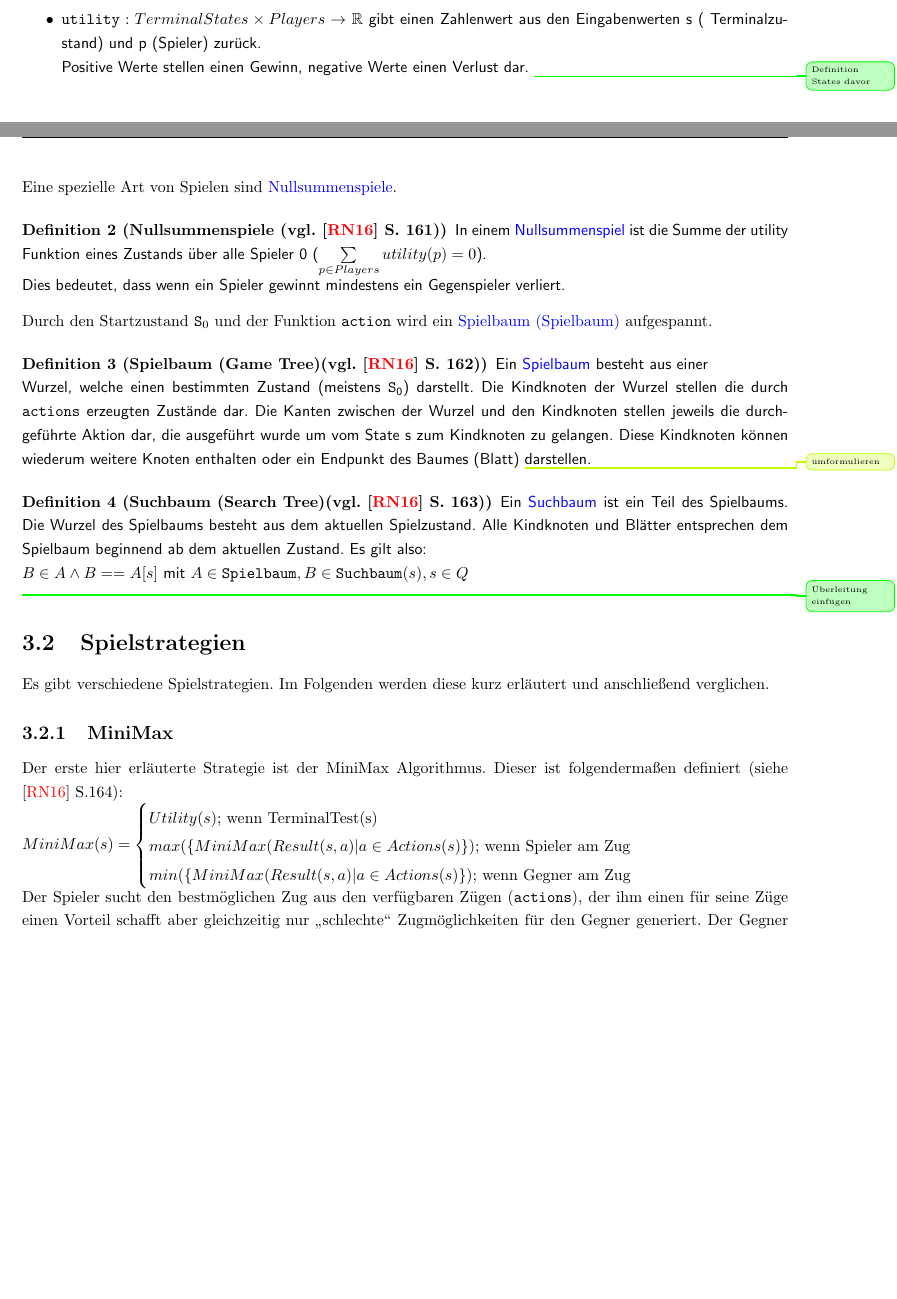
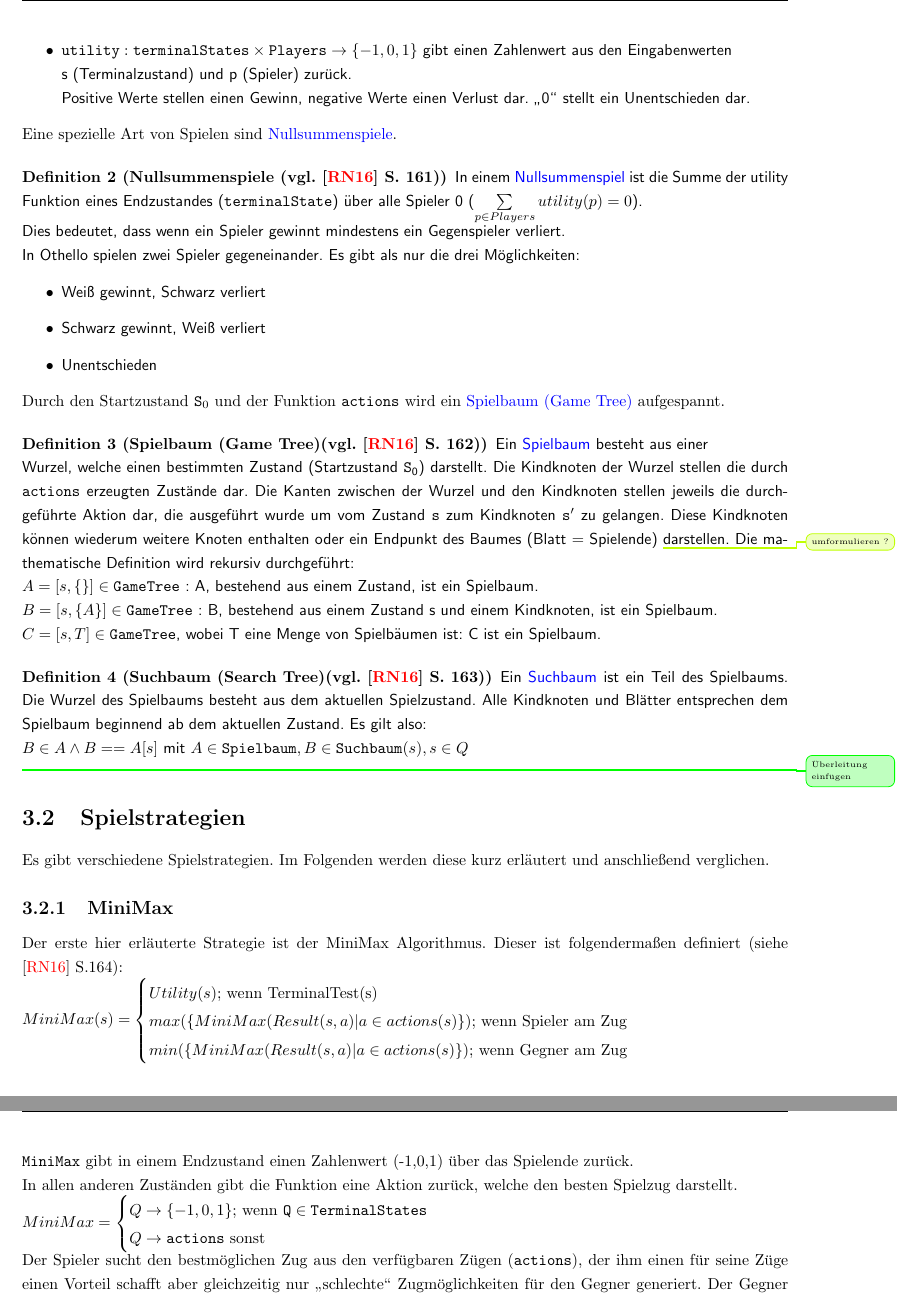
Before and after one commit to pm1997/othello, a LaTeX document (Paper/Bericht/Othello.tex, which reads Paper/Bericht/grundlagen.tex): two parts of pages 8 and 9 of 20 before the commit and two parts of pages 9 and 10 of 20 after it, joined at a grey line, cut so that both start at the same text, the shorter picture padded with empty space. Compiled offline with pdfLaTeX.

Commit message:
add changes to chapter Grundlagen, fix latex errors and typos

```diff
--- a/Paper/Bericht/grundlagen.tex
+++ b/Paper/Bericht/grundlagen.tex
@@ -21,2 +14,0 @@ $\\\mathtt{False}\ | \not\in \mathtt{TerminalStates} \end{cases}$
-\item $\mathtt{utility}: TerminalStates \times Players \rightarrow \mathbb{R}$ gibt einen Zahlenwert aus den Eingabenwerten s ( Terminalzustand) und p (Spieler) zurück. \\Positive Werte stellen einen Gewinn, negative Werte einen Verlust dar.
-\info{Definition States davor}
@@ -23,13 +21,24 @@ $\\\mathtt{False}\ | \not\in \mathtt{TerminalStates} \end{cases}$
+\item $\mathtt{utility}: \mathtt{terminalStates} \times \mathtt{Players} \rightarrow \{-1, 0, 1 \}$ gibt einen Zahlenwert aus den Eingabenwerten\\ s (Terminalzustand) und p (Spieler) zurück. \\Positive Werte stellen einen Gewinn, negative Werte einen Verlust dar. \mxZitat{0} stellt ein Unentschieden dar.
 \end{itemize}
 \end{Definition}
 Eine spezielle Art von Spielen sind \blue{Nullsummenspiele}.
 \begin{Definition}[Nullsummenspiele (vgl. \cite{Russell.2016} S. 161)]
-In einem \blue{Nullsummenspiel} ist die Summe der utility Funktion eines Zustands über alle Spieler 0 ($\sum\limits_{p \in Players} utility(p) = 0$).
+In einem \blue{Nullsummenspiel} ist die Summe der utility Funktion eines Endzustandes ($\mathtt{terminalState}$) über alle Spieler 0 ($\sum\limits_{p \in Players} utility(p) = 0$).
 \\Dies bedeutet, dass wenn ein Spieler gewinnt mindestens ein Gegenspieler verliert.
+\\In Othello spielen zwei Spieler gegeneinander. Es gibt als nur die drei Möglichkeiten:
+\begin{itemize}
+\item Weiß gewinnt, Schwarz verliert
+\item Schwarz gewinnt, Weiß verliert
+\item Unentschieden
+\end{itemize}
 \end{Definition}
-Durch den Startzustand $\so$ und der Funktion $\mathtt{action}$ wird ein \blue{Spielbaum (\gtree)} aufgespannt.
+Durch den Startzustand $\so$ und der Funktion $\mathtt{actions}$ wird ein \blue{Spielbaum (Game Tree)} aufgespannt.
 \begin{Definition}[Spielbaum (Game Tree)(vgl. \cite{Russell.2016} S. 162)]
-Ein \blue{Spielbaum} besteht aus einer \\Wurzel, welche einen bestimmten Zustand (meistens $\so$) darstellt. Die Kindknoten der Wurzel stellen die durch $\mathtt{actions}$ erzeugten Zustände dar. Die Kanten zwischen der Wurzel und den Kindknoten stellen jeweils die durchgeführte Aktion dar, die ausgeführt wurde um vom State s zum Kindknoten zu gelangen. Diese Kindknoten können wiederum weitere Knoten enthalten oder ein Endpunkt des Baumes (Blatt) \improvement{umformulieren} darstellen.
+Ein \blue{Spielbaum} besteht aus einer \\Wurzel, welche einen bestimmten Zustand (Startzustand $\so$) darstellt. Die Kindknoten der Wurzel stellen die durch $\mathtt{actions}$ erzeugten Zustände dar. Die Kanten zwischen der Wurzel und den Kindknoten stellen jeweils die durchgeführte Aktion dar, die ausgeführt wurde um vom Zustand $\mathtt{s}$ zum Kindknoten $\mathtt{s'}$ zu gelangen. Diese Kindknoten können wiederum weitere Knoten enthalten oder ein Endpunkt des Baumes (Blatt = Spielende) \improvement{umformulieren ?} darstellen.
+Die mathematische Definition wird rekursiv durchgeführt:
+\\$A = [s,\{\}] \in \mathtt{GameTree}$ : A, bestehend aus einem Zustand, ist ein Spielbaum.
+\\$B = [s,\{A\}] \in \mathtt{GameTree}$ : B, bestehend aus einem Zustand s und einem Kindknoten, ist ein Spielbaum.
+\\$C = [s,T] \in \mathtt{GameTree}$, wobei T eine Menge von Spielbäumen ist: C ist ein Spielbaum.
 \end{Definition}
 \begin{Definition}[Suchbaum (Search Tree)(vgl. \cite{Russell.2016} S. 163)]
 Ein \blue{Suchbaum} ist ein Teil des Spielbaums. Die Wurzel des Spielbaums besteht aus dem aktuellen Spielzustand. Alle Kindknoten und Blätter entsprechen dem Spielbaum beginnend ab dem aktuellen Zustand. Es gilt also:
@@ -40,6 +49,8 @@ Ein \blue{Suchbaum} ist ein Teil des Spielbaums. Die Wurzel des Spielbaums beste
 Es gibt verschiedene Spielstrategien. Im Folgenden werden diese kurz erläutert und anschließend verglichen.
 \subsection{MiniMax}
 Der erste hier erläuterte Strategie ist der MiniMax Algorithmus. Dieser ist folgendermaßen definiert (siehe \cite{Russell.2016} S.164):
-\\$MiniMax(s) = \begin{cases} Utility(s)$; wenn TerminalTest(s) $\\max(\{MiniMax(Result(s,a) | a \in Actions(s)\})$; wenn Spieler am Zug$\\min(\{MiniMax(Result(s,a) | a \in Actions(s) \})$; wenn Gegner am Zug$\end{cases}$
-\\Der Spieler sucht den bestmöglichen Zug aus den verfügbaren Zügen ($\mathtt{actions}$), der ihm einen für seine Züge einen Vorteil schafft aber gleichzeitig nur \mxZitat{schlechte} Zugmöglichkeiten für den Gegner generiert. Der Gegner kann dadurch aus allen ehemals möglichen Zügen nicht den optimalen Zug spielen, da dieser in den aktuell enthaltenen Zügen nicht vorhanden ist. Er  wählt aus den verfügbaren \textsc{actions} nach den gleichen Vorgaben seinen besten Zug aus.
-\\ Die Strategie ist eine Tiefensuche und erkundet jeden Knoten zuerst bis zu den einzelnen Blättern bevor ein Nachbarknoten ausgewählt wird. Dies setzt das mindestens einmalige Durchlaufen des gesamten Search Trees voraus. Bei einem durchschnittlichen Verzweigungsfaktor von $f$ bei einer Tiefe von $d$ resultiert daraus eine Komplexität von $\mathcal{O}(d\textsuperscript{f})$. Bei einem einmaligen Erkunden der Knoten können die Werte aus den Blättern rekursiv von den Blättern zu den Knoten aktualisiert werden. Dadurch muss im nächsten Zug nur das Minimum aus \textsc{actions} ermittelt werden, da alle Kindknoten schon evaluiert wurden. Für übliche Spiele kann die MiniMax-Strategie allerdings nicht verwendet werden, da die Komplexität zu hoch für eine akzeptable Antwortzeit ist und der benötigte Speicherplatz für die berechneten Zustände sehr schnell wächst.
+\\$MiniMax(s) = \begin{cases} Utility(s)$; wenn TerminalTest(s) $\\max(\{MiniMax(Result(s,a) | a \in actions(s)\})$; wenn Spieler am Zug$\\min(\{MiniMax(Result(s,a) | a \in actions(s) \})$; wenn Gegner am Zug$\end{cases}$
+\\$\mathtt{MiniMax}$ gibt in einem Endzustand einen Zahlenwert (-1,0,1) über das Spielende zurück.
+\\In allen anderen Zuständen gibt die Funktion eine Aktion zurück, welche den besten Spielzug darstellt.
+\\$MiniMax = \begin{cases} Q \rightarrow \{-1,0,1\}$; wenn $\mathtt{Q} \in \mathtt{TerminalStates} \\ Q \rightarrow \mathtt{actions}$ sonst $\end{cases}$
+\\Der Spieler sucht den bestmöglichen Zug aus den verfügbaren Zügen ($\mathtt{actions}$), der ihm einen für seine Züge einen Vorteil schafft aber gleichzeitig nur \mxZitat{schlechte} Zugmöglichkeiten für den Gegner generiert. Der Gegner kann dadurch aus allen ehemals möglichen Zügen nicht den optimalen Zug spielen, da dieser in den aktuell enthaltenen Zügen nicht vorhanden ist. Er  wählt aus den verfügbaren $\mathtt{actions}$ nach den gleichen Vorgaben seinen besten Zug aus.
```
Also changed, not shown: Paper/Bericht/othello-chapter.tex (+1 -0 lines), Paper/Bericht/quellen.bib (+1 -1 lines), Paper/Bericht/Othello.pdf, Paper/Bericht/grundlagen.tex (36 more changed lines).
